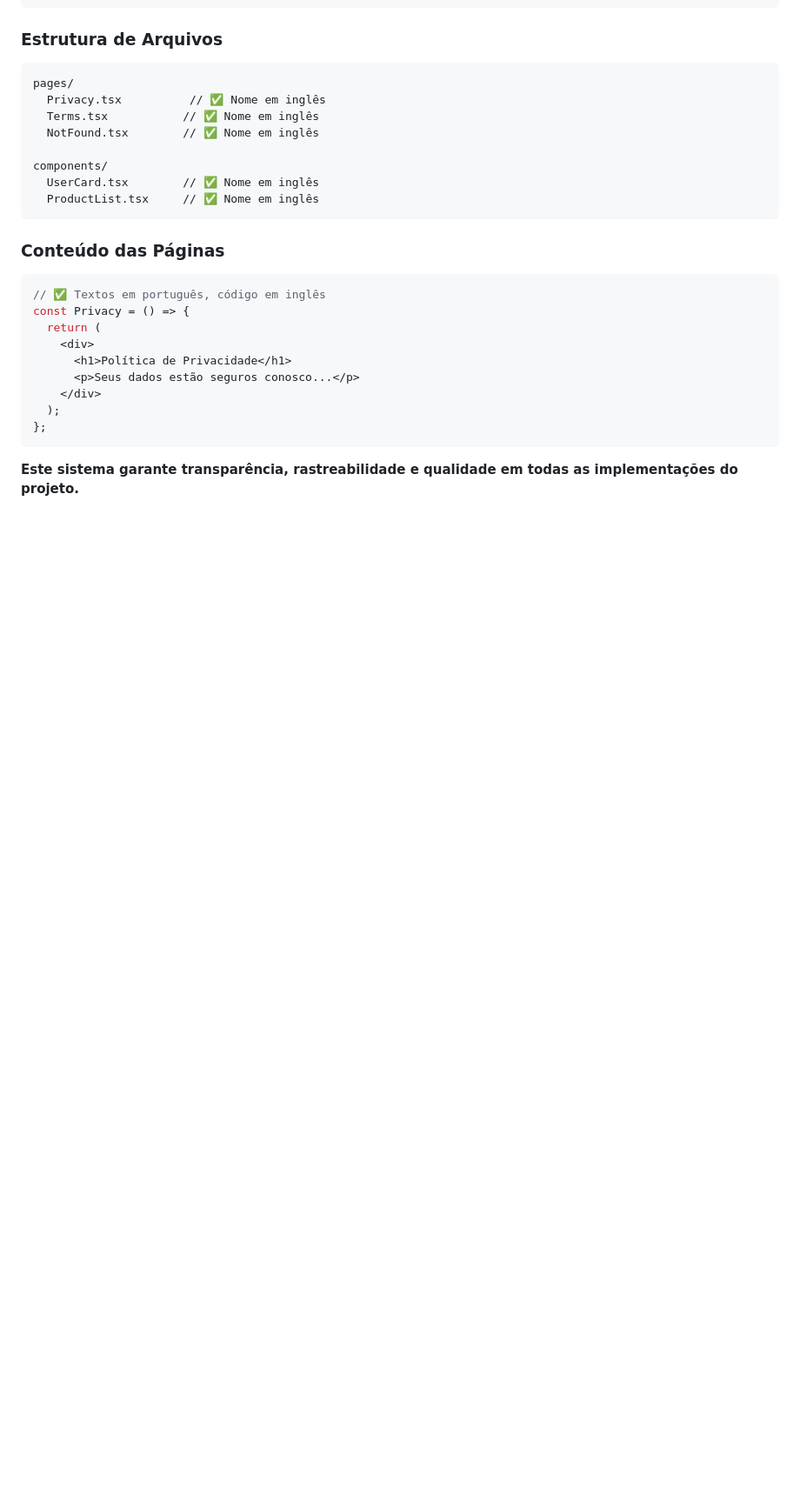
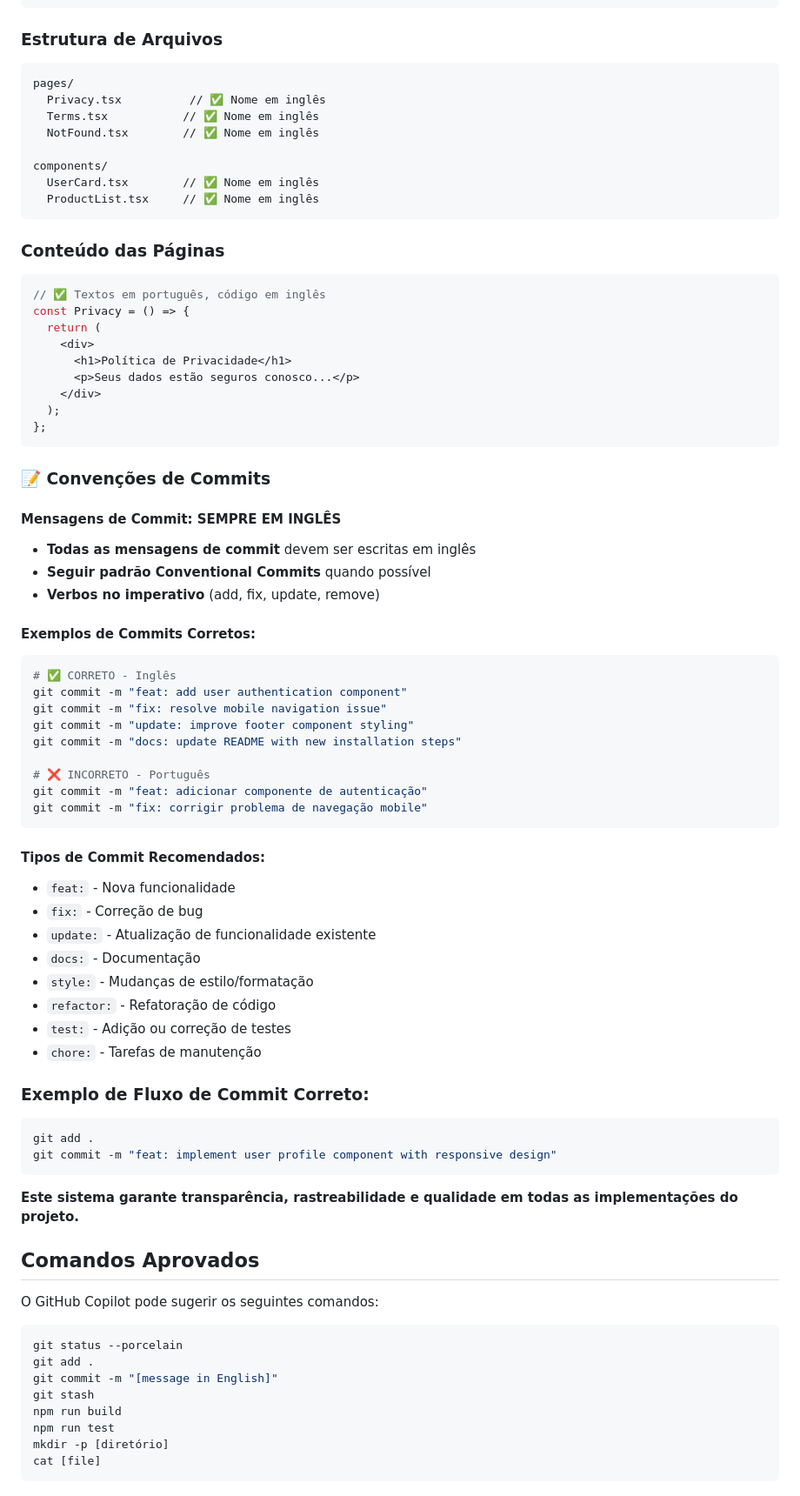
Before and after one commit to devitools/landing, a Markdown page: .github/copilot-instructions.md, the part around the change printed below. Shown: that part at 87% size. Drawn GitHub-style; blank space fills up the shorter version.

Commit message:
docs: update copilot instructions

````diff
--- a/.github/copilot-instructions.md
+++ b/.github/copilot-instructions.md
@@ -306,4 +310,55 @@ const Privacy = () => {
 };
 ```
 
+### 📝 Convenções de Commits
+
+#### **Mensagens de Commit: SEMPRE EM INGLÊS**
+- **Todas as mensagens de commit** devem ser escritas em inglês
+- **Seguir padrão Conventional Commits** quando possível
+- **Verbos no imperativo** (add, fix, update, remove)
+
+#### Exemplos de Commits Corretos:
+```bash
+# ✅ CORRETO - Inglês
+git commit -m "feat: add user authentication component"
+git commit -m "fix: resolve mobile navigation issue"
+git commit -m "update: improve footer component styling"
+git commit -m "docs: update README with new installation steps"
+
+# ❌ INCORRETO - Português
+git commit -m "feat: adicionar componente de autenticação"
+git commit -m "fix: corrigir problema de navegação mobile"
+```
+
+#### Tipos de Commit Recomendados:
+- `feat:` - Nova funcionalidade
+- `fix:` - Correção de bug
+- `update:` - Atualização de funcionalidade existente
+- `docs:` - Documentação
+- `style:` - Mudanças de estilo/formatação
+- `refactor:` - Refatoração de código
+- `test:` - Adição ou correção de testes
+- `chore:` - Tarefas de manutenção
+
+### Exemplo de Fluxo de Commit Correto:
+```bash
+git add .
+git commit -m "feat: implement user profile component with responsive design"
+```
+
 **Este sistema garante transparência, rastreabilidade e qualidade em todas as implementações do projeto.**
+
+## Comandos Aprovados
+
+O GitHub Copilot pode sugerir os seguintes comandos:
+
+```bash
+git status --porcelain
+git add .
+git commit -m "[message in English]"
+git stash
+npm run build
+npm run test
+mkdir -p [diretório]
+cat [file]
+```
````
Also changed, not shown: other parts of .github/copilot-instructions.md (+4 -0 lines).
